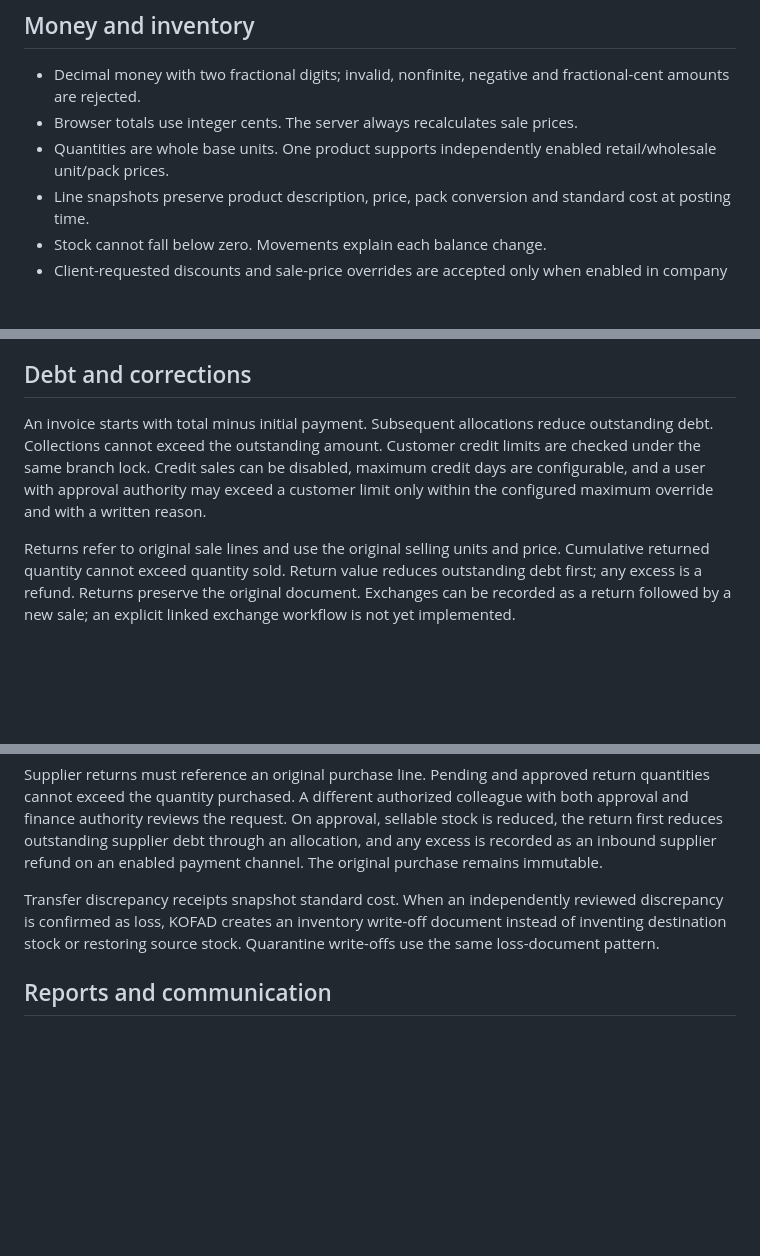
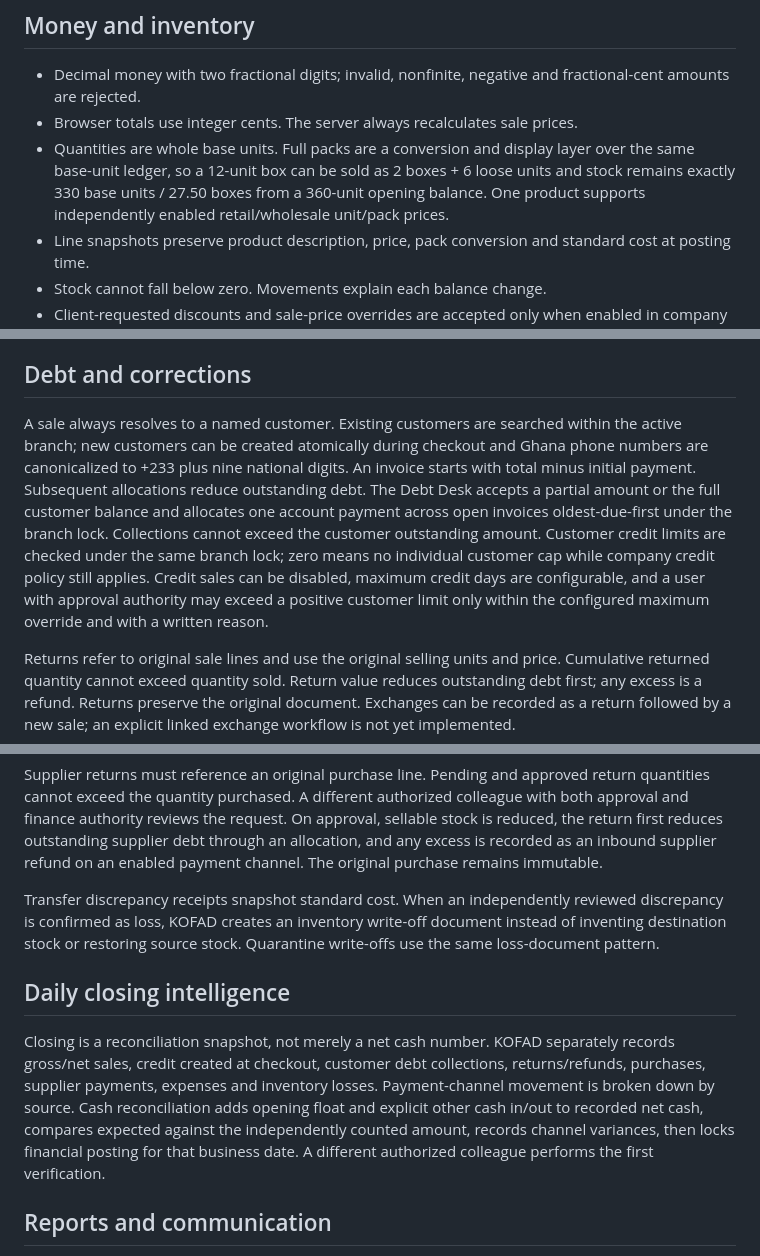
Before and after one commit to Eugene999B/KOFAD, a Markdown page: docs/ARCHITECTURE.md, 3 parts joined by grey strips. GitHub-like rendering; blank space fills up the shorter version.

Commit message:
docs: record fast sales debt and closing design

```diff
--- a/docs/ARCHITECTURE.md
+++ b/docs/ARCHITECTURE.md
@@ -24,7 +24,7 @@ Serializing by branch is a deliberate initial safety tradeoff. Measure busy-coun
 
 - Decimal money with two fractional digits; invalid, nonfinite, negative and fractional-cent amounts are rejected.
 - Browser totals use integer cents. The server always recalculates sale prices.
-- Quantities are whole base units. One product supports independently enabled retail/wholesale unit/pack prices.
+- Quantities are whole base units. Full packs are a conversion and display layer over the same base-unit ledger, so a 12-unit box can be sold as 2 boxes + 6 loose units and stock remains exactly 330 base units / 27.50 boxes from a 360-unit opening balance. One product supports independently enabled retail/wholesale unit/pack prices.
 - Line snapshots preserve product description, price, pack conversion and standard cost at posting time.
 - Stock cannot fall below zero. Movements explain each balance change.
 - Client-requested discounts and sale-price overrides are accepted only when enabled in company settings. The server recalculates from the current configured product price, enforces hard reduction limits and manager-authority thresholds, requires an override reason, and snapshots list price/final price/discount on the immutable line.
@@ -34,7 +34,7 @@ Serializing by branch is a deliberate initial safety tradeoff. Measure busy-coun
 
 ## Debt and corrections
 
-An invoice starts with total minus initial payment. Subsequent allocations reduce outstanding debt. Collections cannot exceed the outstanding amount. Customer credit limits are checked under the same branch lock. Credit sales can be disabled, maximum credit days are configurable, and a user with approval authority may exceed a customer limit only within the configured maximum override and with a written reason.
+A sale always resolves to a named customer. Existing customers are searched within the active branch; new customers can be created atomically during checkout and Ghana phone numbers are canonicalized to +233 plus nine national digits. An invoice starts with total minus initial payment. Subsequent allocations reduce outstanding debt. The Debt Desk accepts a partial amount or the full customer balance and allocates one account payment across open invoices oldest-due-first under the branch lock. Collections cannot exceed the customer outstanding amount. Customer credit limits are checked under the same branch lock; zero means no individual customer cap while company credit policy still applies. Credit sales can be disabled, maximum credit days are configurable, and a user with approval authority may exceed a positive customer limit only within the configured maximum override and with a written reason.
 
 Returns refer to original sale lines and use the original selling units and price. Cumulative returned quantity cannot exceed quantity sold. Return value reduces outstanding debt first; any excess is a refund. Returns preserve the original document. Exchanges can be recorded as a return followed by a new sale; an explicit linked exchange workflow is not yet implemented.
 
@@ -67,6 +67,10 @@ Supplier returns must reference an original purchase line. Pending and approved
 
 Transfer discrepancy receipts snapshot standard cost. When an independently reviewed discrepancy is confirmed as loss, KOFAD creates an inventory write-off document instead of inventing destination stock or restoring source stock. Quarantine write-offs use the same loss-document pattern.
 
+## Daily closing intelligence
+
+Closing is a reconciliation snapshot, not merely a net cash number. KOFAD separately records gross/net sales, credit created at checkout, customer debt collections, returns/refunds, purchases, supplier payments, expenses and inventory losses. Payment-channel movement is broken down by source. Cash reconciliation adds opening float and explicit other cash in/out to recorded net cash, compares expected against the independently counted amount, records channel variances, then locks financial posting for that business date. A different authorized colleague performs the first verification.
+
 ## Reports and communication
 
 Screen and export transaction registers share the same query and location checks. CSV/Excel text is protected against formula injection. PDF and Word exports escape/encode user text through their document libraries. Export audit events record format and date filter.
```
